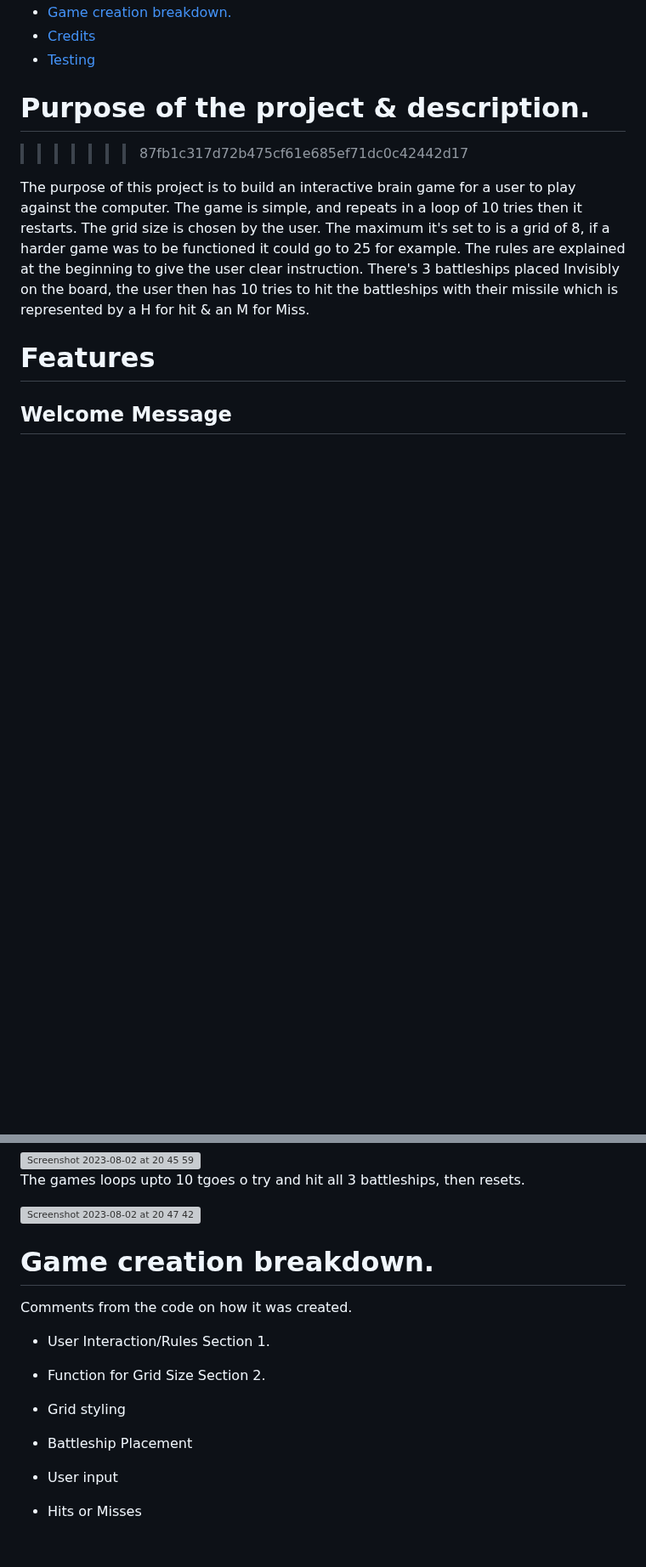
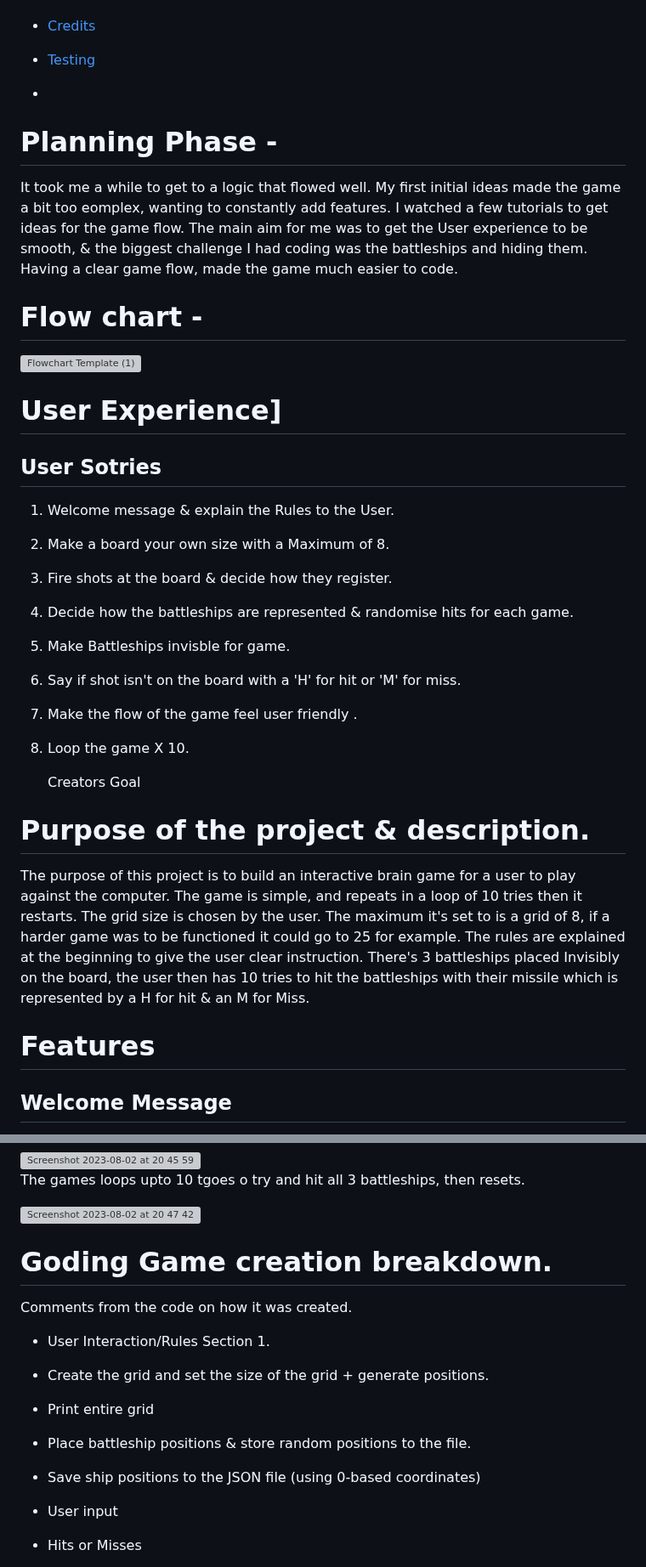
Before and after one commit to sammaxfleet/Battleships, a Markdown page: README.md, 2 parts joined by grey strips. Shown at 85% size. Drawn GitHub-style; blank space fills up the shorter version; grey boxes are pictures that could not be loaded.

Commit message:
Update README.md
Read Me Update

```diff
--- a/README.md
+++ b/README.md
@@ -52,9 +32,39 @@ Purpose of the project & description of game created.
 - [Credits](#credits)
 - [Testing](#testing)
 
+-
+# Planning Phase -
+
+ It took me a while to get to a logic that flowed well. My first initial ideas made the game a bit too eomplex, wanting to constantly add features.
+ I watched a few tutorials to get ideas for the game flow.
+ The main aim for me was to get the User experience to be smooth, & the biggest challenge I had coding was the battleships and hiding them.
+ Having a clear game flow, made the game much easier to code.
+
+
+# Flow chart  -
+
+ ![Flowchart Template (1)](https://github.com/sammaxfleet/Battleships/assets/114914739/6770f8b3-9a2b-4235-97ca-2e586bd00edc)
+
+
+
+ # User Experience]
+
+ ## User Sotries
+
+1. Welcome message & explain the Rules to the User.
+2. Make a board your own size with a Maximum of 8.
+3. Fire shots at the board & decide how they register.
+4. Decide how the battleships are represented & randomise hits for each game.
+5. Make Battleships invisble for game.
+6. Say if shot isn't on the board with a 'H' for hit or 'M' for miss.
+7. Make the flow of the game feel user friendly .
+8. Loop the game X 10.
+
+   Creators Goal
+
+
 
 # Purpose of the project & description.
->>>>>>> 87fb1c317d72b475cf61e685ef71dc0c42442d17
 
 The purpose of this project is to build an interactive brain game for a user to play against the computer.
 The game is simple, and repeats in a loop of 10 tries then it restarts.
@@ -103,18 +113,20 @@ The games loops upto 10 tgoes o try and hit all 3 battleships, then resets.
 
 
 
-# Game creation breakdown.
+# Goding Game creation breakdown.
 
 
 Comments from the code on how it was created.
 
  - User Interaction/Rules Section 1.
 
- - Function for Grid Size Section 2.
+ - Create the grid and set the size of the grid + generate positions.
 
- - Grid styling
+ - Print entire grid
 
- - Battleship Placement
+ - Place battleship positions & store random positions to the file.
+
+ - Save ship positions to the JSON file (using 0-based coordinates)
 
  - User input
 
```
Also changed, not shown: other parts of README.md (+0 -20 lines).
